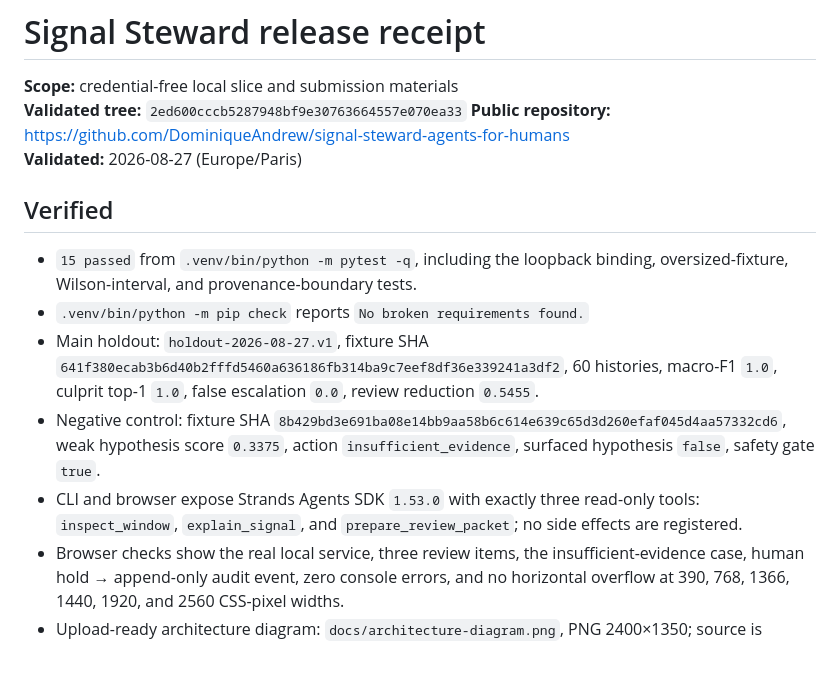
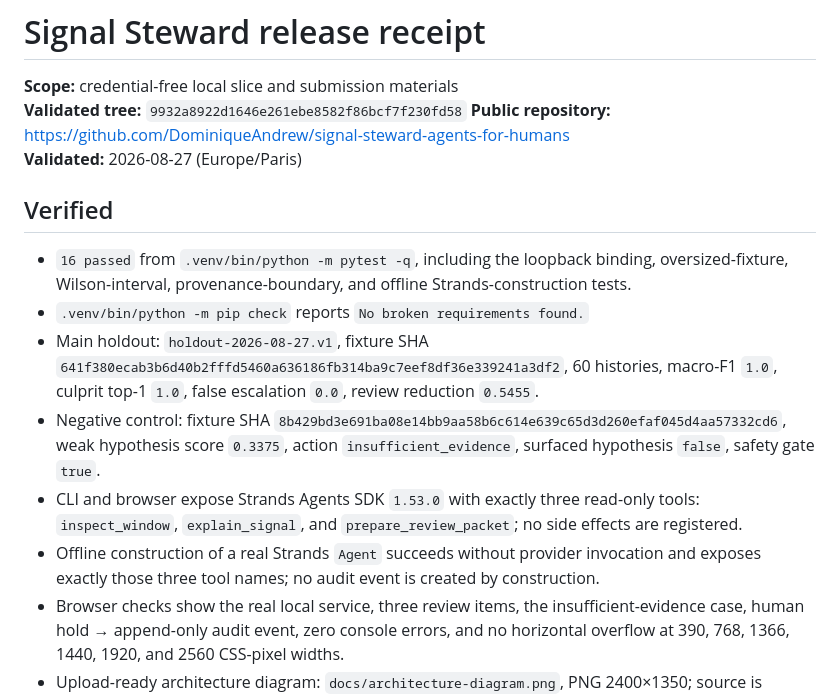
Before and after one commit to DominiqueAndrew/signal-steward-agents-for-humans, a Markdown page: docs/RELEASE_RECEIPT.md, the part around the change. Drawn GitHub-style; blank space fills up the shorter version.

Commit message:
docs: record offline Strands proof

```diff
--- a/docs/RELEASE_RECEIPT.md
+++ b/docs/RELEASE_RECEIPT.md
@@ -1,14 +1,15 @@
 # Signal Steward release receipt
 
 **Scope:** credential-free local slice and submission materials
-**Validated tree:** `2ed600cccb5287948bf9e30763664557e070ea33`
+**Validated tree:** `9932a8922d1646e261ebe8582f86bcf7f230fd58`
 **Public repository:** https://github.com/DominiqueAndrew/signal-steward-agents-for-humans
 **Validated:** 2026-08-27 (Europe/Paris)
 
 ## Verified
 
-- `15 passed` from `.venv/bin/python -m pytest -q`, including the loopback
-  binding, oversized-fixture, Wilson-interval, and provenance-boundary tests.
+- `16 passed` from `.venv/bin/python -m pytest -q`, including the loopback
+  binding, oversized-fixture, Wilson-interval, provenance-boundary, and offline
+  Strands-construction tests.
 - `.venv/bin/python -m pip check` reports `No broken requirements found.`
 - Main holdout: `holdout-2026-08-27.v1`, fixture SHA
   `641f380ecab3b6d40b2fffd5460a636186fb314ba9c7eef8df36e339241a3df2`, 60
@@ -21,6 +22,9 @@
 - CLI and browser expose Strands Agents SDK `1.53.0` with exactly three
   read-only tools: `inspect_window`, `explain_signal`, and
   `prepare_review_packet`; no side effects are registered.
+- Offline construction of a real Strands `Agent` succeeds without provider
+  invocation and exposes exactly those three tool names; no audit event is
+  created by construction.
 - Browser checks show the real local service, three review items, the
   insufficient-evidence case, human hold → append-only audit event, zero
   console errors, and no horizontal overflow at 390, 768, 1366, 1440, 1920,
```
